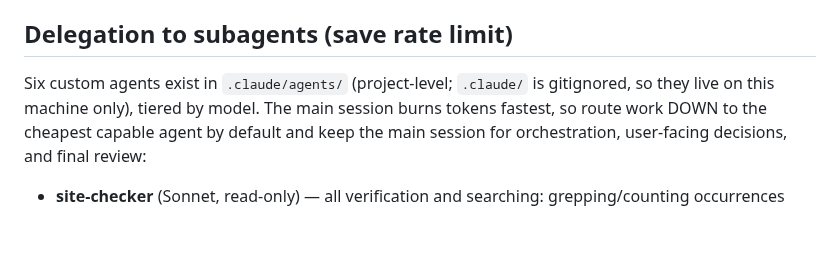
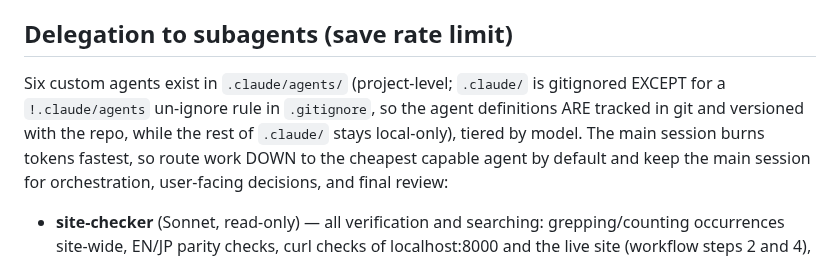
Before and after one commit to rioyokotalab/website, a Markdown page: CLAUDE.md, the part around the change. Rendered like a GitHub page; blank space fills up the shorter version.

Commit message:
Clarify in CLAUDE.md that .claude/agents is tracked via a !.claude/agents un-ignore rule

```diff
--- a/CLAUDE.md
+++ b/CLAUDE.md
@@ -48,8 +48,7 @@ structure one-to-one.
 
 ## Delegation to subagents (save rate limit)
 
-Six custom agents exist in `.claude/agents/` (project-level; `.claude/` is
-gitignored, so they live on this machine only), tiered by model. The main session burns tokens fastest, so route work
+Six custom agents exist in `.claude/agents/` (project-level; `.claude/` is gitignored EXCEPT for a `!.claude/agents` un-ignore rule in `.gitignore`, so the agent definitions ARE tracked in git and versioned with the repo, while the rest of `.claude/` stays local-only), tiered by model. The main session burns tokens fastest, so route work
 DOWN to the cheapest capable agent by default and keep the main session for
 orchestration, user-facing decisions, and final review:
 
```
